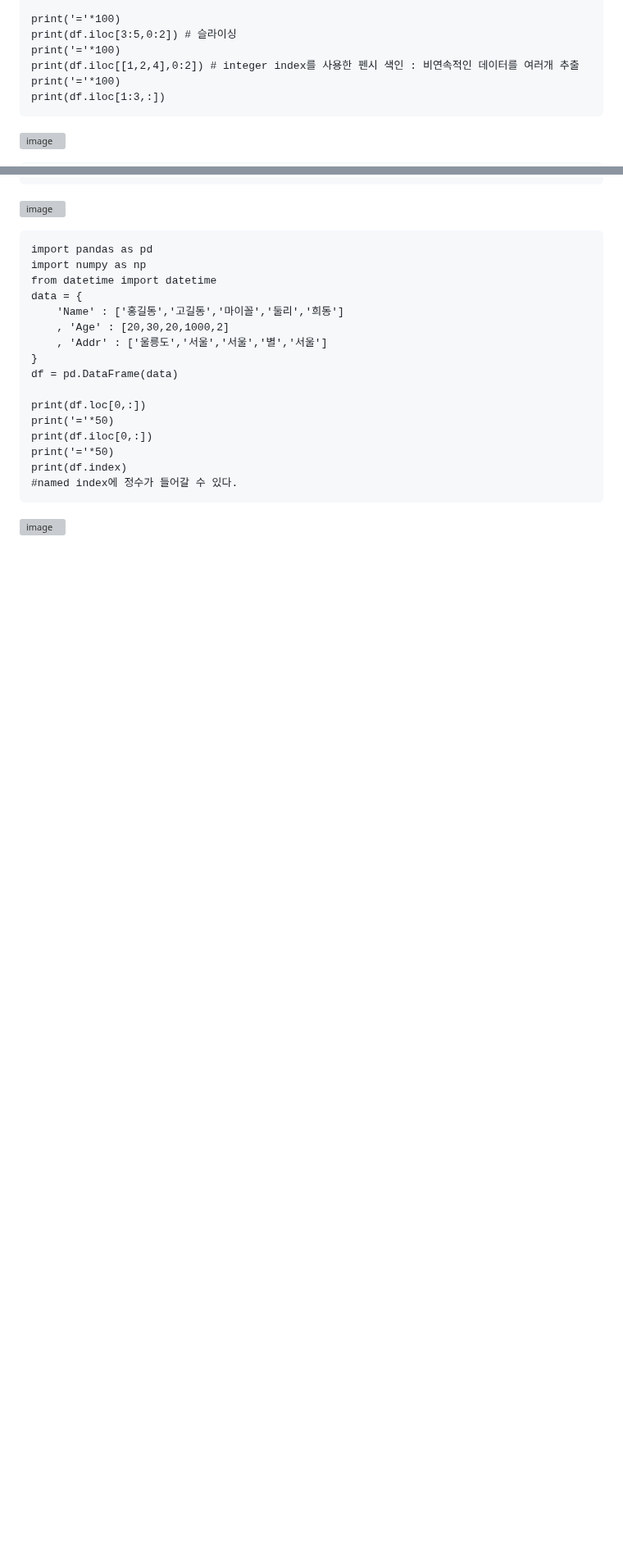
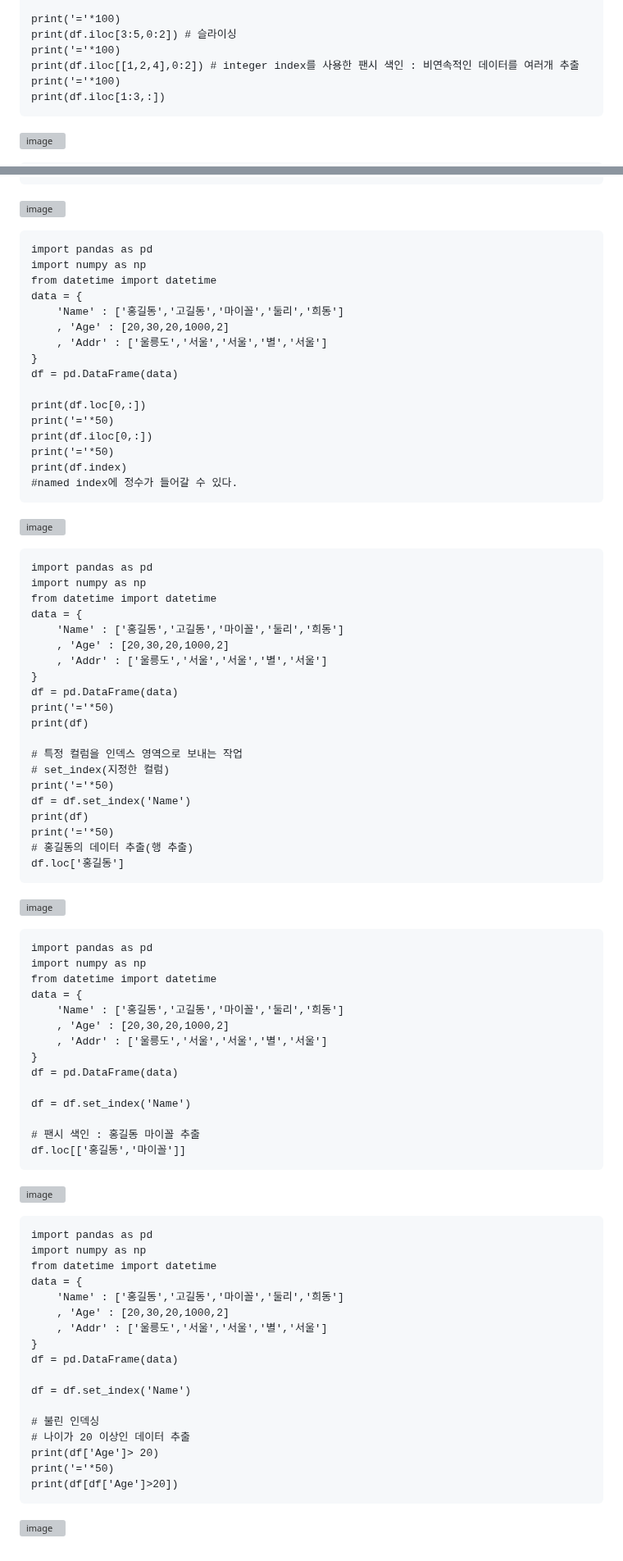
Before and after one commit to sw-dreamer/Bigdata19, a Markdown page: 09. 웹 크로링 및 인공지능/03. pandas.md, 2 parts joined by grey strips. Shown at 82% size. Drawn GitHub-style; blank space fills up the shorter version; grey boxes are pictures that could not be loaded.

````diff
--- a/09. 웹 크로링 및 인공지능/03. pandas.md
+++ b/09. 웹 크로링 및 인공지능/03. pandas.md
@@ -1137,7 +1137,7 @@ df = pd.DataFrame(
 print('='*100)
 print(df.iloc[3:5,0:2]) # 슬라이싱
 print('='*100)
-print(df.iloc[[1,2,4],0:2]) # integer index를 사용한 펜시 색인 : 비연속적인 데이터를 여러개 추출
+print(df.iloc[[1,2,4],0:2]) # integer index를 사용한 팬시 색인 : 비연속적인 데이터를 여러개 추출
 print('='*100)
 print(df.iloc[1:3,:])
 ```
@@ -1472,3 +1472,66 @@ print(df.index)
 #named index에 정수가 들어갈 수 있다.
 ```
 ![image](https://github.com/user-attachments/assets/38b61bdc-2eee-404f-8963-b83ec2f30375)
+
+```
+import pandas as pd
+import numpy as np
+from datetime import datetime
+data = {
+    'Name' : ['홍길동','고길동','마이꼴','둘리','희동']
+    , 'Age' : [20,30,20,1000,2]
+    , 'Addr' : ['울릉도','서울','서울','별','서울']
+}
+df = pd.DataFrame(data)
+print('='*50)
+print(df)
+
+# 특정 컬럼을 인덱스 영역으로 보내는 작업
+# set_index(지정한 컬럼)
+print('='*50)
+df = df.set_index('Name')
+print(df)
+print('='*50)
+# 홍길동의 데이터 추출(행 추출)
+df.loc['홍길동']
+```
+![image](https://github.com/user-attachments/assets/d4070353-4d31-4978-9a43-8c737652a2de)
+
+```
+import pandas as pd
+import numpy as np
+from datetime import datetime
+data = {
+    'Name' : ['홍길동','고길동','마이꼴','둘리','희동']
+    , 'Age' : [20,30,20,1000,2]
+    , 'Addr' : ['울릉도','서울','서울','별','서울']
+}
+df = pd.DataFrame(data)
+
+df = df.set_index('Name')
+
+# 팬시 색인 : 홍길동 마이꼴 추출
+df.loc[['홍길동','마이꼴']]
+```
+![image](https://github.com/user-attachments/assets/2923b2f9-64bd-4da5-9779-655a4fe026a9)
+
+```
+import pandas as pd
+import numpy as np
+from datetime import datetime
+data = {
+    'Name' : ['홍길동','고길동','마이꼴','둘리','희동']
+    , 'Age' : [20,30,20,1000,2]
+    , 'Addr' : ['울릉도','서울','서울','별','서울']
+}
+df = pd.DataFrame(data)
+
+df = df.set_index('Name')
+
+# 불린 인덱싱
+# 나이가 20 이상인 데이터 추출
+print(df['Age']> 20)
+print('='*50)
+print(df[df['Age']>20])
+```
+![image](https://github.com/user-attachments/assets/dd233269-f7e8-40c6-932d-df9474c22164)
````
Also changed, not shown: other parts of 09. 웹 크로링 및 인공지능/03. pandas.md (+1 -1 lines).
